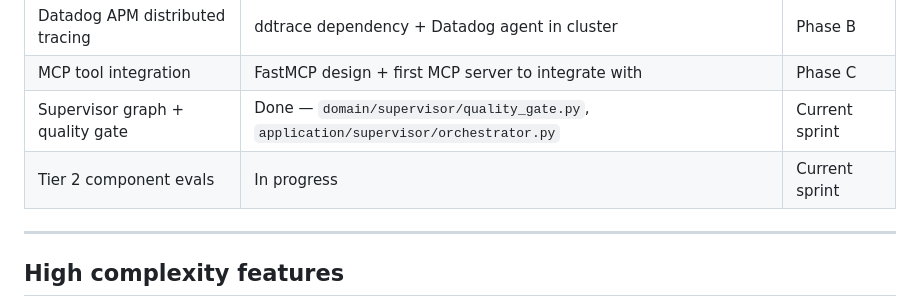
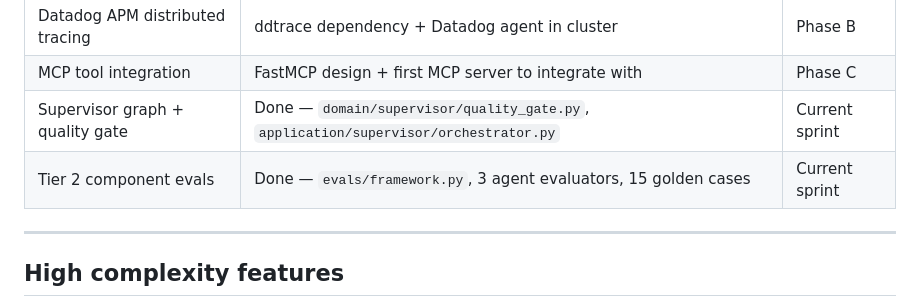
Before and after one commit to offtian/sentinel, a Markdown page: docs/prd.md, the part around one of its changes. Drawn GitHub-style.

Commit message:
docs: mark supervisor and eval framework as complete in PRD

```diff
--- a/docs/prd.md
+++ b/docs/prd.md
@@ -226,7 +226,7 @@ AgentGateway becomes relevant when:
 | Datadog APM distributed tracing | ddtrace dependency + Datadog agent in cluster | Phase B |
 | MCP tool integration | FastMCP design + first MCP server to integrate with | Phase C |
 | Supervisor graph + quality gate | Done — `domain/supervisor/quality_gate.py`, `application/supervisor/orchestrator.py` | Current sprint |
-| Tier 2 component evals | In progress | Current sprint |
+| Tier 2 component evals | Done — `evals/framework.py`, 3 agent evaluators, 15 golden cases | Current sprint |
 
 ---
 
```
Also changed, not shown: other parts of docs/prd.md (+1 -1 lines).
